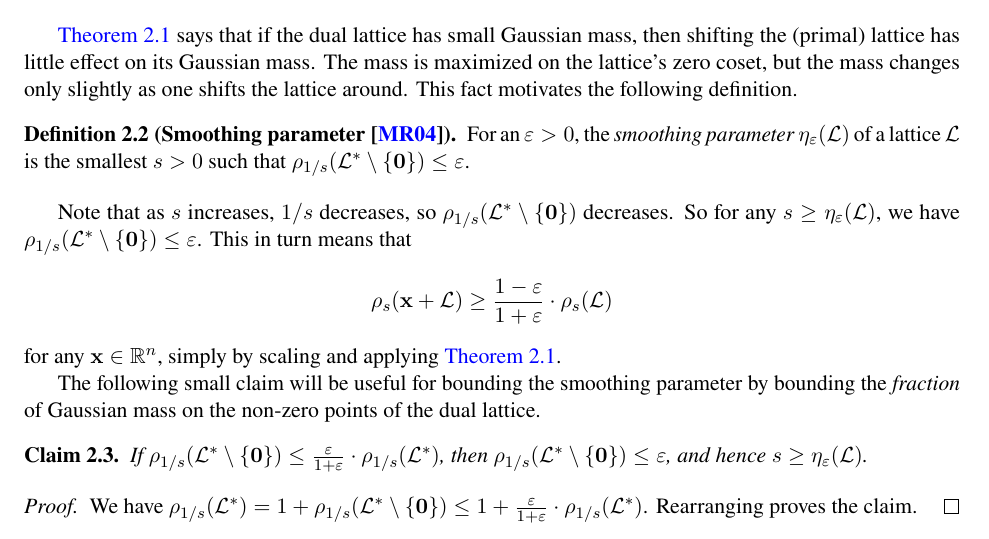
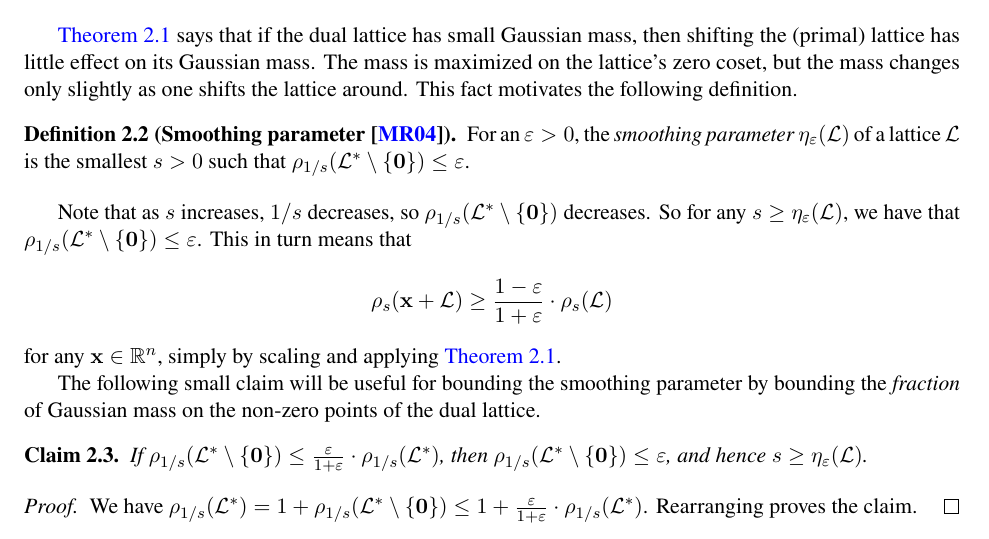
Before and after one commit to cpeikert/LatticesInCryptography, a LaTeX document (src/lec10.tex): part of page 2 of 5, cut so that both start at the same text. Compiled offline with pdfLaTeX.

Commit message:
tweak wording

```diff
--- a/src/lec10.tex
+++ b/src/lec10.tex
@@ -112,7 +112,7 @@ This fact motivates the following definition.
 \end{definition}
 
 Note that as~$s$ increases, $1/s$ decreases, so $\rho_{1/s}(\lat^* \setminus \set{\veczero})$ decreases.
-So for any $s \geq \smooth_{\varepsilon}(\lat)$, we have $\rho_{1/s}(\lat^{*} \setminus \set{\veczero}) \leq \varepsilon$.
+So for any $s \geq \smooth_{\varepsilon}(\lat)$, we have that $\rho_{1/s}(\lat^{*} \setminus \set{\veczero}) \leq \varepsilon$.
 This in turn means that
 \[ \rho_{s}(\vecx + \lat) \geq \frac{1-\varepsilon}{1+\varepsilon}
   \cdot \rho_{s}(\lat) \] for any $\vecx \in \R^{n}$, simply by
```
